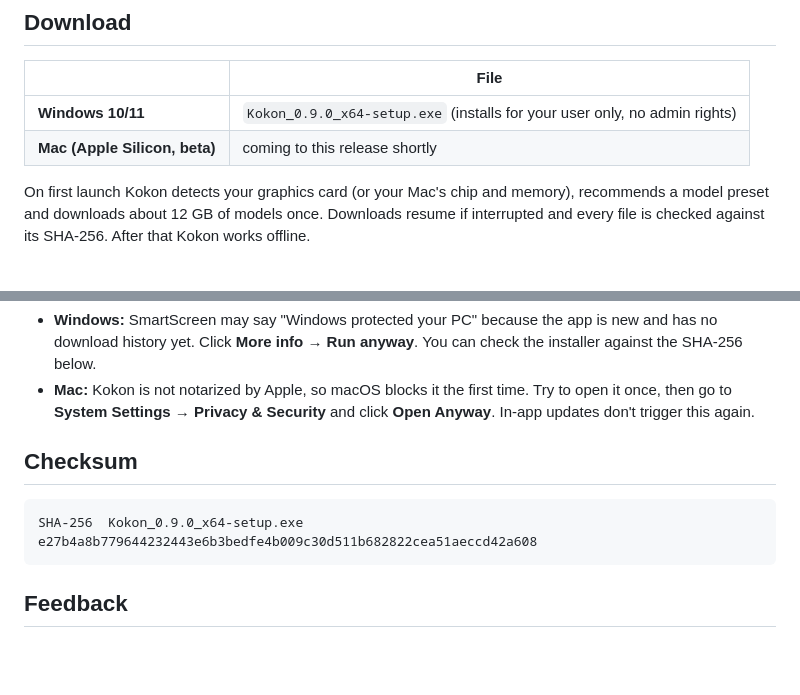
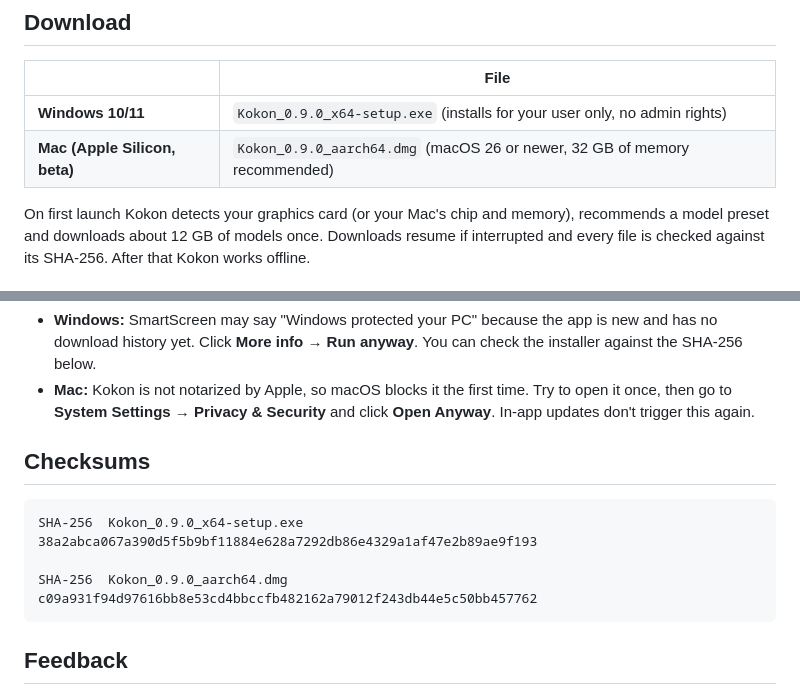
Before and after one commit to CesareDavidePace/kokon, a Markdown page: marketing/release-notes-0.9.0.md, 2 parts joined by grey strips. Drawn GitHub-style; blank space fills up the shorter version.

Commit message:
Release notes 0.9.0: Mac download and current checksums
Co-Authored-By: Claude Opus 5.5 (1M context) <noreply@anthropic.com>

````diff
--- a/marketing/release-notes-0.9.0.md
+++ b/marketing/release-notes-0.9.0.md
@@ -7,7 +7,7 @@ Kokon is a native desktop app built on [stable-diffusion.cpp](https://github.com
 | | File |
 | --- | --- |
 | **Windows 10/11** | `Kokon_0.9.0_x64-setup.exe` (installs for your user only, no admin rights) |
-| **Mac (Apple Silicon, beta)** | coming to this release shortly |
+| **Mac (Apple Silicon, beta)** | `Kokon_0.9.0_aarch64.dmg` (macOS 26 or newer, 32 GB of memory recommended) |
 
 On first launch Kokon detects your graphics card (or your Mac's chip and memory), recommends a model preset and downloads about 12 GB of models once. Downloads resume if interrupted and every file is checked against its SHA-256. After that Kokon works offline.
 
@@ -46,11 +46,14 @@ Kokon's code is open source under the GNU AGPL-3.0. The models are downloaded fr
 - **Windows:** SmartScreen may say "Windows protected your PC" because the app is new and has no download history yet. Click **More info → Run anyway**. You can check the installer against the SHA-256 below.
 - **Mac:** Kokon is not notarized by Apple, so macOS blocks it the first time. Try to open it once, then go to **System Settings → Privacy & Security** and click **Open Anyway**. In-app updates don't trigger this again.
 
-## Checksum
+## Checksums
 
 ```
 SHA-256  Kokon_0.9.0_x64-setup.exe
-e27b4a8b779644232443e6b3bedfe4b009c30d511b682822cea51aeccd42a608
+38a2abca067a390d5f5b9bf11884e628a7292db86e4329a1af47e2b89ae9f193
+
+SHA-256  Kokon_0.9.0_aarch64.dmg
+c09a931f94d97616bb8e53cd4bbccfb482162a79012f243db44e5c50bb457762
 ```
 
 ## Feedback
````
